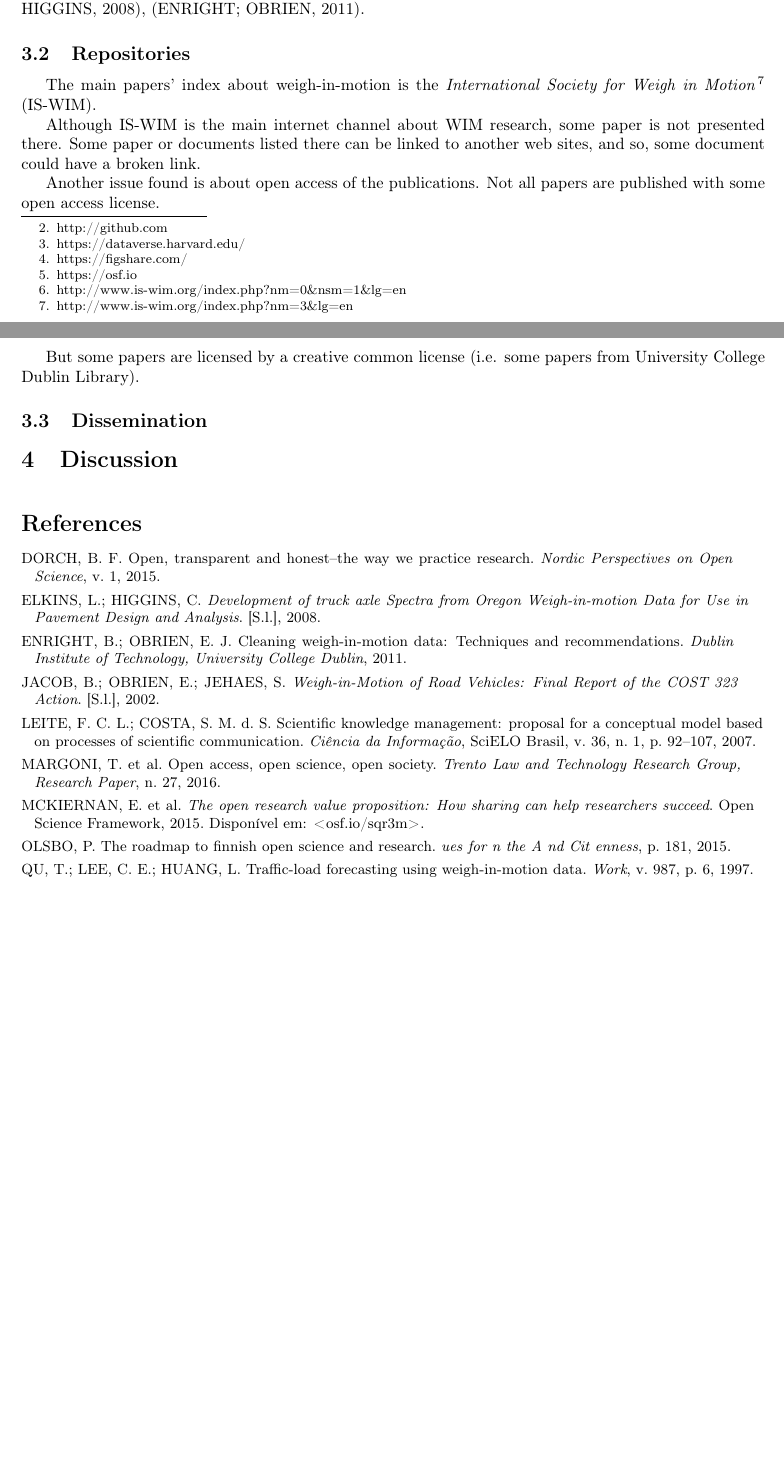
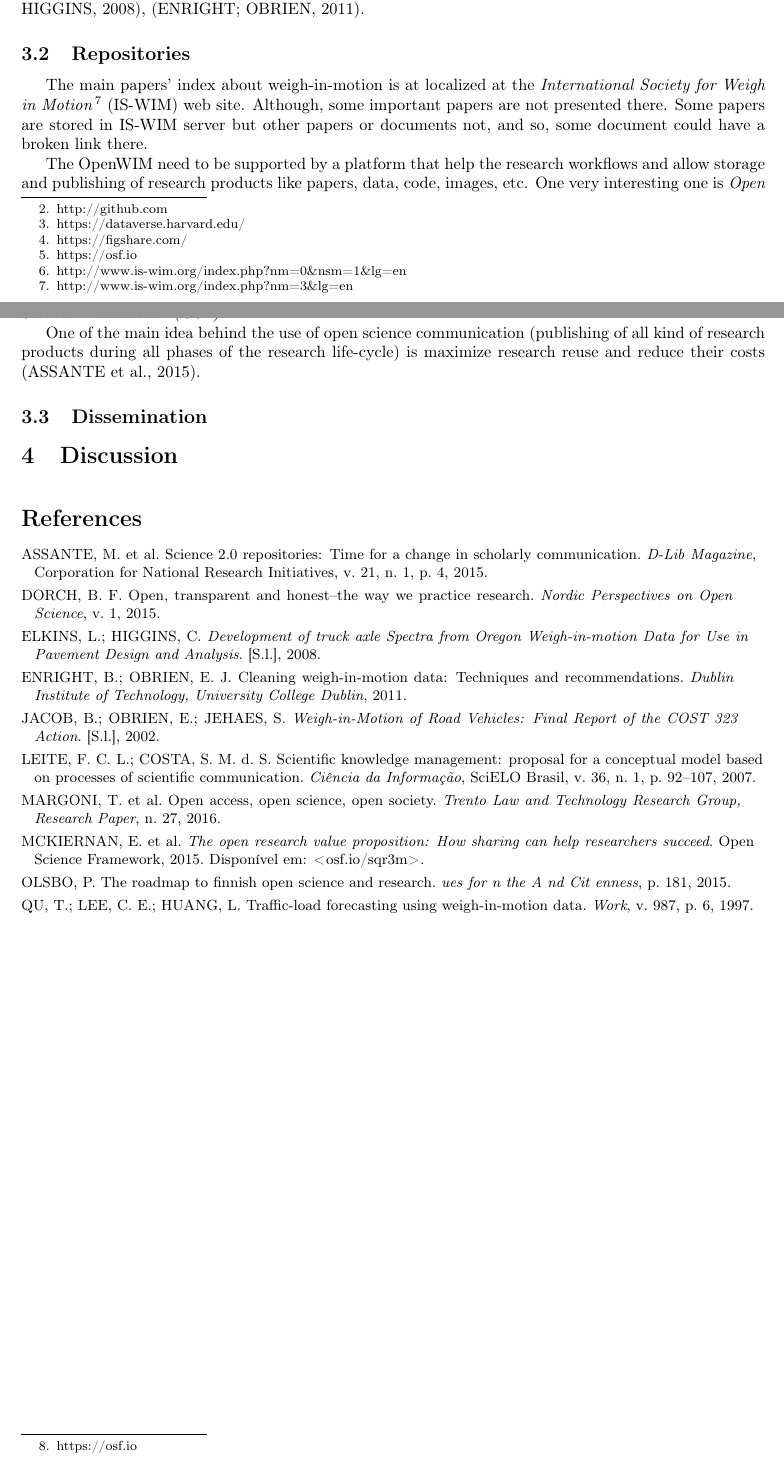
Before and after one commit to OpenWIM/Open-Science-and-Weigh-in-Motion-Research-Paper, a LaTeX document (openwim.tex): two parts of pages 3 and 4 of 4, joined at a grey line, cut so that both start at the same text, the shorter picture padded with empty space. Compiled offline with pdfLaTeX.

Commit message:
added more information about repository

```diff
--- a/openwim.tex
+++ b/openwim.tex
@@ -257,13 +257,12 @@ Additionally, some proceedings to clean the data are recommend before analysis s
 
 \subsection{Repositories}\label{repositories}
 
-The main papers' index	about weigh-in-motion is the \textit{International Society for Weigh in Motion \footnote{http://www.is-wim.org/index.php?nm=3$\&$lg=en}} (IS-WIM).
+The main papers' index	about weigh-in-motion is at localized at the \textit{International Society for Weigh in Motion \footnote{http://www.is-wim.org/index.php?nm=3$\&$lg=en}} (IS-WIM) web site. Although, some important papers are not presented there. Some papers are stored in IS-WIM server but other papers or documents not, and so, some document could have a broken link there.
 
-Although IS-WIM is the main internet channel about WIM research, some paper is not presented there. Some paper or documents listed there can be linked to another web sites, and so, some document could have a broken link.
+The OpenWIM need to be supported by a platform that help the research workflows and allow storage and publishing of research products like papers, data, code, images, etc. One very interesting one is \textit{Open Science Framework\footnote{https://osf.io} (OSF)}.
 
-Another issue found is about open access of the publications. Not all papers are published with some open access license.
+One of the main idea behind the use of open science communication (publishing of all kind of research products during all phases of the research life-cycle) is maximize research reuse and reduce their costs \cite{assante2015science}.
 
-But some papers are licensed by a creative common license (i.e. some papers from University College Dublin Library).
 
 \subsection{Dissemination}\label{dissemination}
 
```
Also changed, not shown: openwim.bib (+12 -0 lines).
